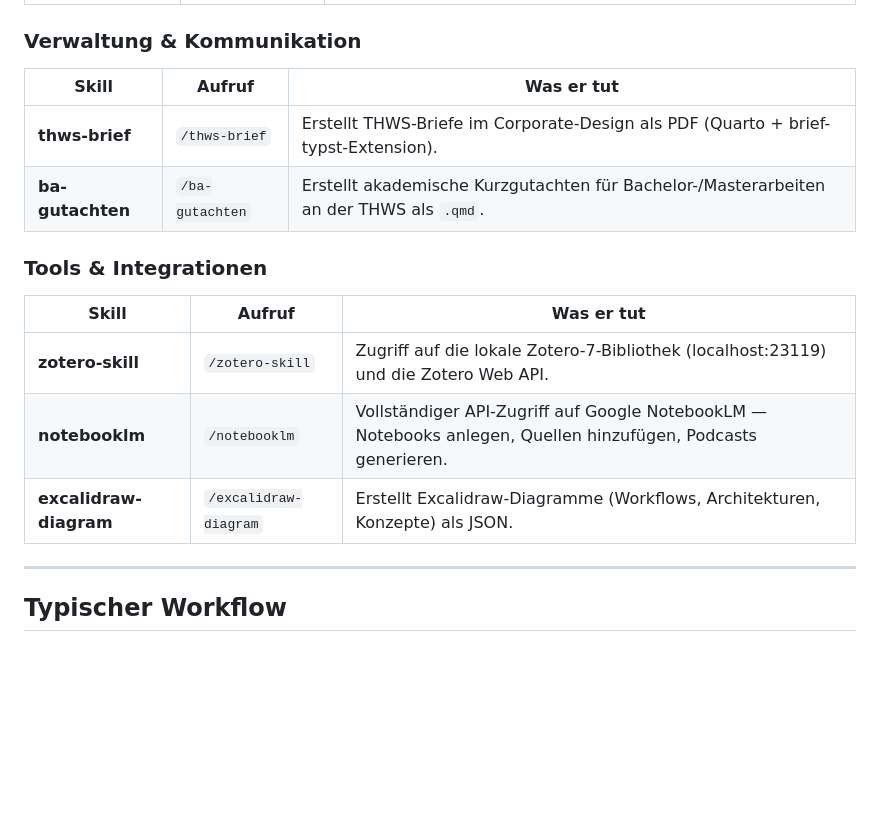
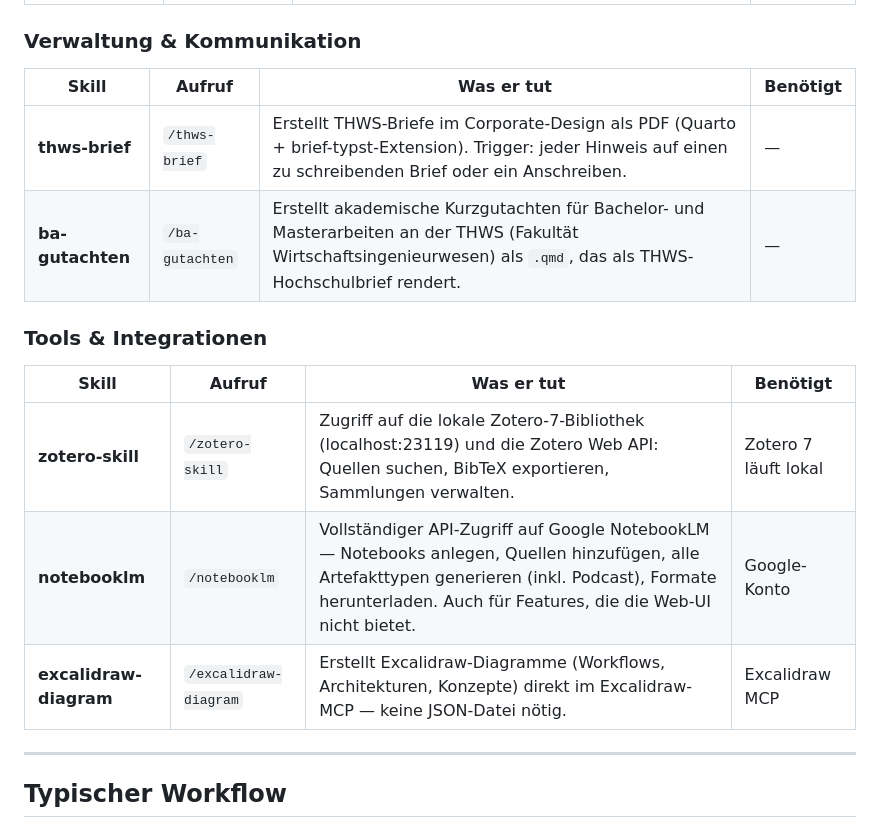
Before and after one commit to c-kraus/thws-skills, a Markdown page: README.md, the part around one of its changes. Drawn GitHub-style; blank space fills up the shorter version.

```diff
--- a/README.md
+++ b/README.md
@@ -51,18 +52,18 @@ Das Skript legt für jeden Skill-Ordner einen Symlink in `~/.claude/skills/` an.
 
 ### Verwaltung & Kommunikation
 
-| Skill | Aufruf | Was er tut |
-|---|---|---|
-| **thws-brief** | `/thws-brief` | Erstellt THWS-Briefe im Corporate-Design als PDF (Quarto + brief-typst-Extension). |
-| **ba-gutachten** | `/ba-gutachten` | Erstellt akademische Kurzgutachten für Bachelor-/Masterarbeiten an der THWS als `.qmd`. |
+| Skill | Aufruf | Was er tut | Benötigt |
+|---|---|---|---|
+| **thws-brief** | `/thws-brief` | Erstellt THWS-Briefe im Corporate-Design als PDF (Quarto + brief-typst-Extension). Trigger: jeder Hinweis auf einen zu schreibenden Brief oder ein Anschreiben. | — |
+| **ba-gutachten** | `/ba-gutachten` | Erstellt akademische Kurzgutachten für Bachelor- und Masterarbeiten an der THWS (Fakultät Wirtschaftsingenieurwesen) als `.qmd`, das als THWS-Hochschulbrief rendert. | — |
 
 ### Tools & Integrationen
 
-| Skill | Aufruf | Was er tut |
-|---|---|---|
-| **zotero-skill** | `/zotero-skill` | Zugriff auf die lokale Zotero-7-Bibliothek (localhost:23119) und die Zotero Web API. |
-| **notebooklm** | `/notebooklm` | Vollständiger API-Zugriff auf Google NotebookLM — Notebooks anlegen, Quellen hinzufügen, Podcasts generieren. |
-| **excalidraw-diagram** | `/excalidraw-diagram` | Erstellt Excalidraw-Diagramme (Workflows, Architekturen, Konzepte) als JSON. |
+| Skill | Aufruf | Was er tut | Benötigt |
+|---|---|---|---|
+| **zotero-skill** | `/zotero-skill` | Zugriff auf die lokale Zotero-7-Bibliothek (localhost:23119) und die Zotero Web API: Quellen suchen, BibTeX exportieren, Sammlungen verwalten. | Zotero 7 läuft lokal |
+| **notebooklm** | `/notebooklm` | Vollständiger API-Zugriff auf Google NotebookLM — Notebooks anlegen, Quellen hinzufügen, alle Artefakttypen generieren (inkl. Podcast), Formate herunterladen. Auch für Features, die die Web-UI nicht bietet. | Google-Konto |
+| **excalidraw-diagram** | `/excalidraw-diagram` | Erstellt Excalidraw-Diagramme (Workflows, Architekturen, Konzepte) direkt im Excalidraw-MCP — keine JSON-Datei nötig. | Excalidraw MCP |
 
 ---
 
```
Also changed, not shown: other parts of README.md (+18 -17 lines).
